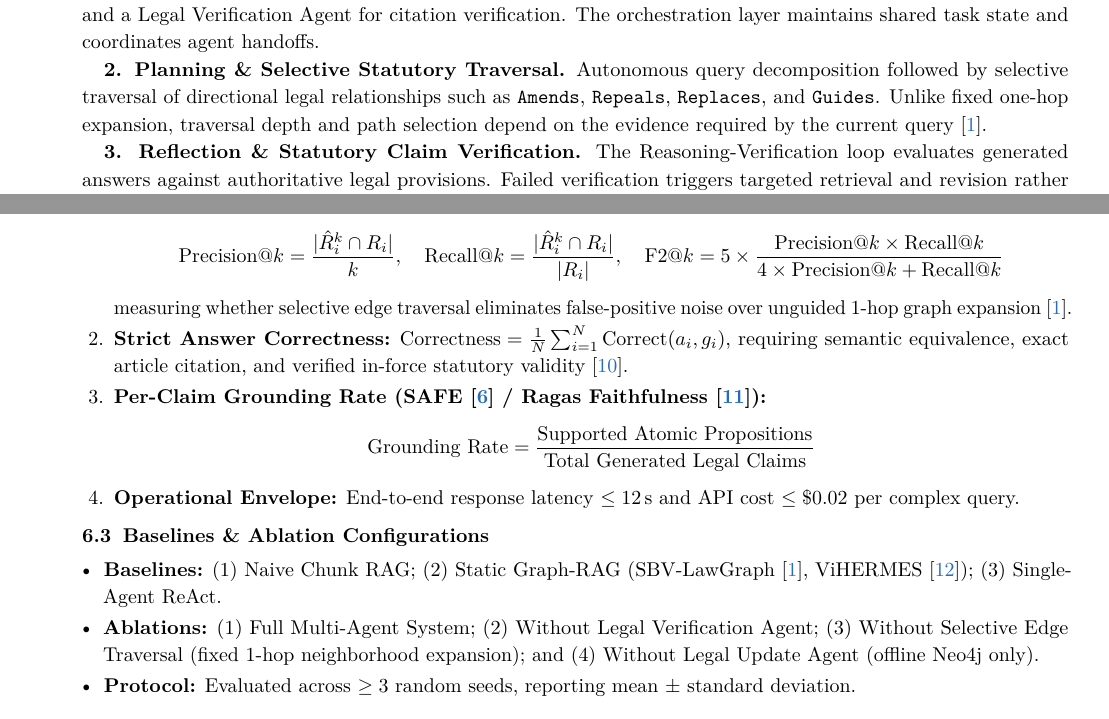
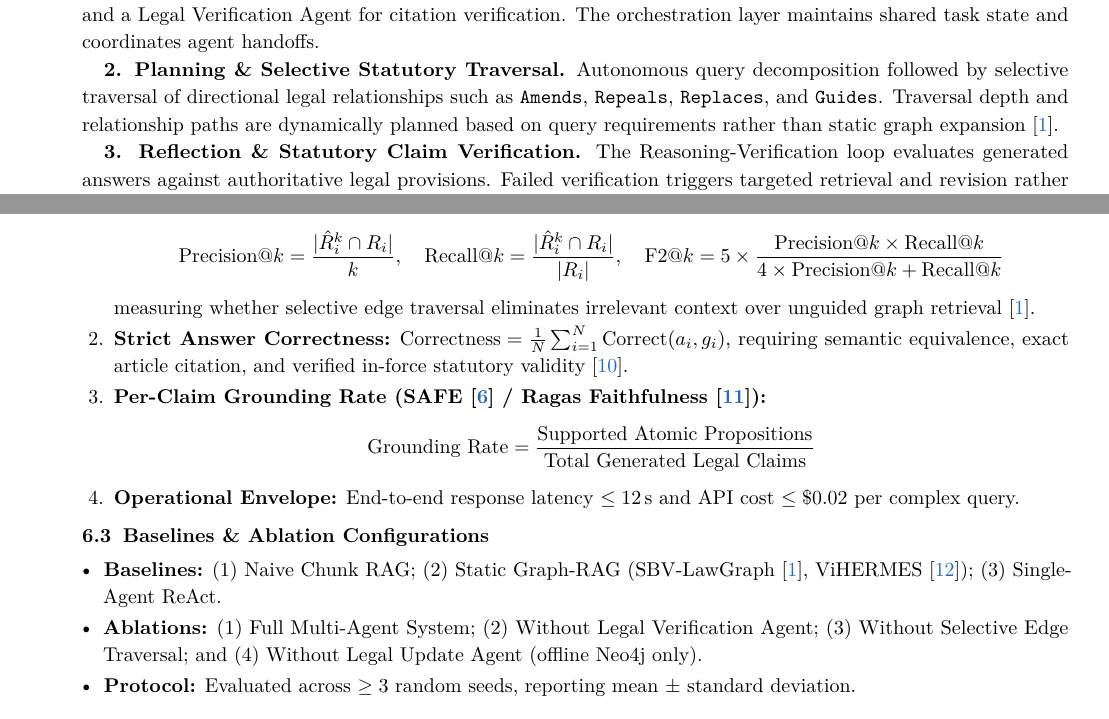
Before and after one commit to DangLamTung/CO5151, a LaTeX document (D1-proposal/D1_Proposal_Theme9_Vietnamese_Legal_RAG.tex): two parts of pages 3 and 5 of 6, joined at a grey line, cut so that both start at the same text. Compiled offline with pdfLaTeX.

Commit message:
Remove artificial 1-hop jargon across pitch deck, proposal and 1-pager

```diff
--- a/D1-proposal/D1_Proposal_Theme9_Vietnamese_Legal_RAG.tex
+++ b/D1-proposal/D1_Proposal_Theme9_Vietnamese_Legal_RAG.tex
@@ -212,7 +212,7 @@ The project therefore evaluates whether state-dependent planning and verificatio
 Role-segregated execution with a Legal Search Agent for statutory retrieval, a Legal Update Agent for official validity verification, a Legal Reasoning Agent for statutory synthesis, and a Legal Verification Agent for citation verification. The orchestration layer maintains shared task state and coordinates agent handoffs.
 
 \textbf{2. Planning \& Selective Statutory Traversal.}
-Autonomous query decomposition followed by selective traversal of directional legal relationships such as \texttt{Amends}, \texttt{Repeals}, \texttt{Replaces}, and \texttt{Guides}. Unlike fixed one-hop expansion, traversal depth and path selection depend on the evidence required by the current query~\cite{phan2026sbvlawgraph}.
+Autonomous query decomposition followed by selective traversal of directional legal relationships such as \texttt{Amends}, \texttt{Repeals}, \texttt{Replaces}, and \texttt{Guides}. Traversal depth and relationship paths are dynamically planned based on query requirements rather than static graph expansion~\cite{phan2026sbvlawgraph}.
 
 \textbf{3. Reflection \& Statutory Claim Verification.}
 The Reasoning-Verification loop evaluates generated answers against authoritative legal provisions. Failed verification triggers targeted retrieval and revision rather than unconditional regeneration. The design is informed by Self-RAG, SAFE, and GANDR~\cite{asai2024selfrag,wei2024safe,qian2026gandr}.
@@ -358,7 +358,7 @@ runner = Runner(agent=orchestrator, app_name="viet_legal_rag", session_service=I
 \begin{enumerate}
   \item \textbf{Retrieval Recall, Precision@2, and F2-Score:}
     $$\text{Precision@}k = \frac{|\hat{R}_i^k \cap R_i|}{k}, \quad \text{Recall@}k = \frac{|\hat{R}_i^k \cap R_i|}{|R_i|}, \quad \text{F2@}k = 5 \times \frac{\text{Precision@}k \times \text{Recall@}k}{4 \times \text{Precision@}k + \text{Recall@}k}$$
-    measuring whether selective edge traversal eliminates false-positive noise over unguided 1-hop graph expansion~\cite{phan2026sbvlawgraph}.
+    measuring whether selective edge traversal eliminates irrelevant context over unguided graph retrieval~\cite{phan2026sbvlawgraph}.
   \item \textbf{Strict Answer Correctness:} $\text{Correctness} = \frac{1}{N} \sum_{i=1}^N \text{Correct}(a_i, g_i)$, requiring semantic equivalence, exact article citation, and verified in-force statutory validity~\cite{zhou2026lexagent}.
   \item \textbf{Per-Claim Grounding Rate (SAFE~\cite{wei2024safe} / Ragas Faithfulness~\cite{es2024ragas}):}
     $$\text{Grounding Rate} = \frac{\text{Supported Atomic Propositions}}{\text{Total Generated Legal Claims}}$$
@@ -368,7 +368,7 @@ runner = Runner(agent=orchestrator, app_name="viet_legal_rag", session_service=I
 \subsection{Baselines \& Ablation Configurations}
 \begin{itemize}[leftmargin=11pt]
   \item \textbf{Baselines:} (1) Naive Chunk RAG; (2) Static Graph-RAG (SBV-LawGraph~\cite{phan2026sbvlawgraph}, ViHERMES~\cite{vihermes2024}); (3) Single-Agent ReAct.
-  \item \textbf{Ablations:} (1) Full Multi-Agent System; (2) Without Legal Verification Agent; (3) Without Selective Edge Traversal (fixed 1-hop neighborhood expansion); and (4) Without Legal Update Agent (offline Neo4j only).
+  \item \textbf{Ablations:} (1) Full Multi-Agent System; (2) Without Legal Verification Agent; (3) Without Selective Edge Traversal; and (4) Without Legal Update Agent (offline Neo4j only).
   \item \textbf{Protocol:} Evaluated across $\ge 3$ random seeds, reporting mean $\pm$ standard deviation.
 \end{itemize}
 
```
Also changed, not shown: D1-proposal/1_Pager_Theme9_Vietnamese_Legal_RAG_EN.tex (+3 -3 lines), D1-proposal/D1_Proposal_Theme9_Vietnamese_Legal_RAG.pdf, 1 other file.
